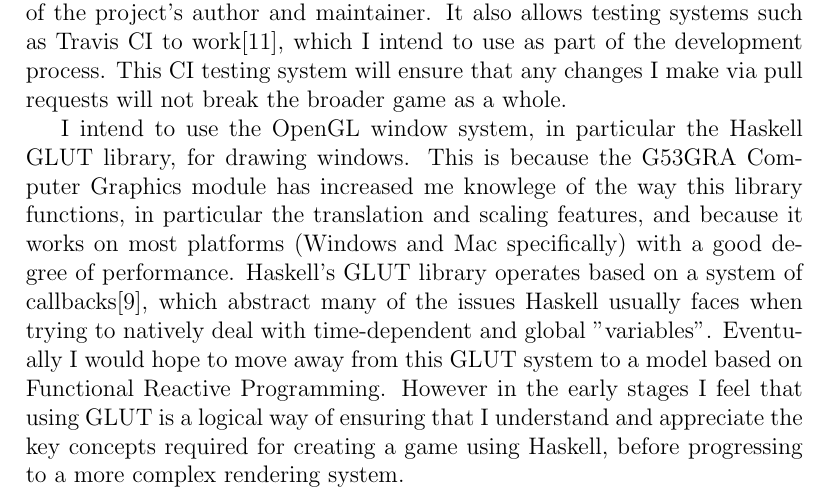
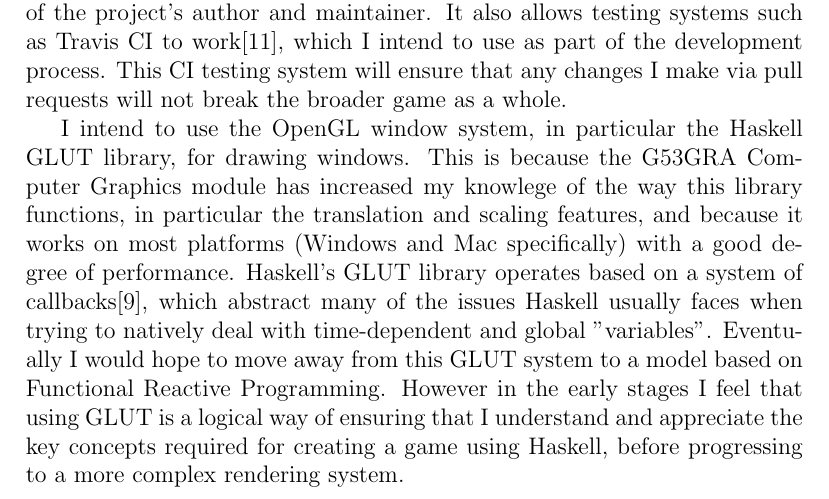
Before and after one commit to GingertronMk1/Dissertation, a LaTeX document (Docs/Report/Interim/Report.tex): part of page 8 of 15, cut so that both start at the same text. Compiled offline with pdfLaTeX.

Commit message:
Fixed a typo

```diff
--- a/Docs/Report/Interim/Report.tex
+++ b/Docs/Report/Interim/Report.tex
@@ -153,7 +153,7 @@ This CI testing system will ensure that any changes I make via pull requests wil
 \par
 
 I intend to use the OpenGL window system, in particular the Haskell GLUT library, for drawing windows.
-This is because the G53GRA Computer Graphics module has increased me knowlege of the way this library functions, in particular the translation and scaling features, and because it works on most platforms (Windows and Mac specifically) with a good degree of performance.
+This is because the G53GRA Computer Graphics module has increased my knowlege of the way this library functions, in particular the translation and scaling features, and because it works on most platforms (Windows and Mac specifically) with a good degree of performance.
 Haskell's GLUT library operates based on a system of callbacks\cite{glutpage}, which abstract many of the issues Haskell usually faces when trying to natively deal with time-dependent and global "variables".
 Eventually I would hope to move away from this GLUT system to a model based on Functional Reactive Programming.
 However in the early stages I feel that using GLUT is a logical way of ensuring that I understand and appreciate the key concepts required for creating a game using Haskell, before progressing to a more complex rendering system.
```
